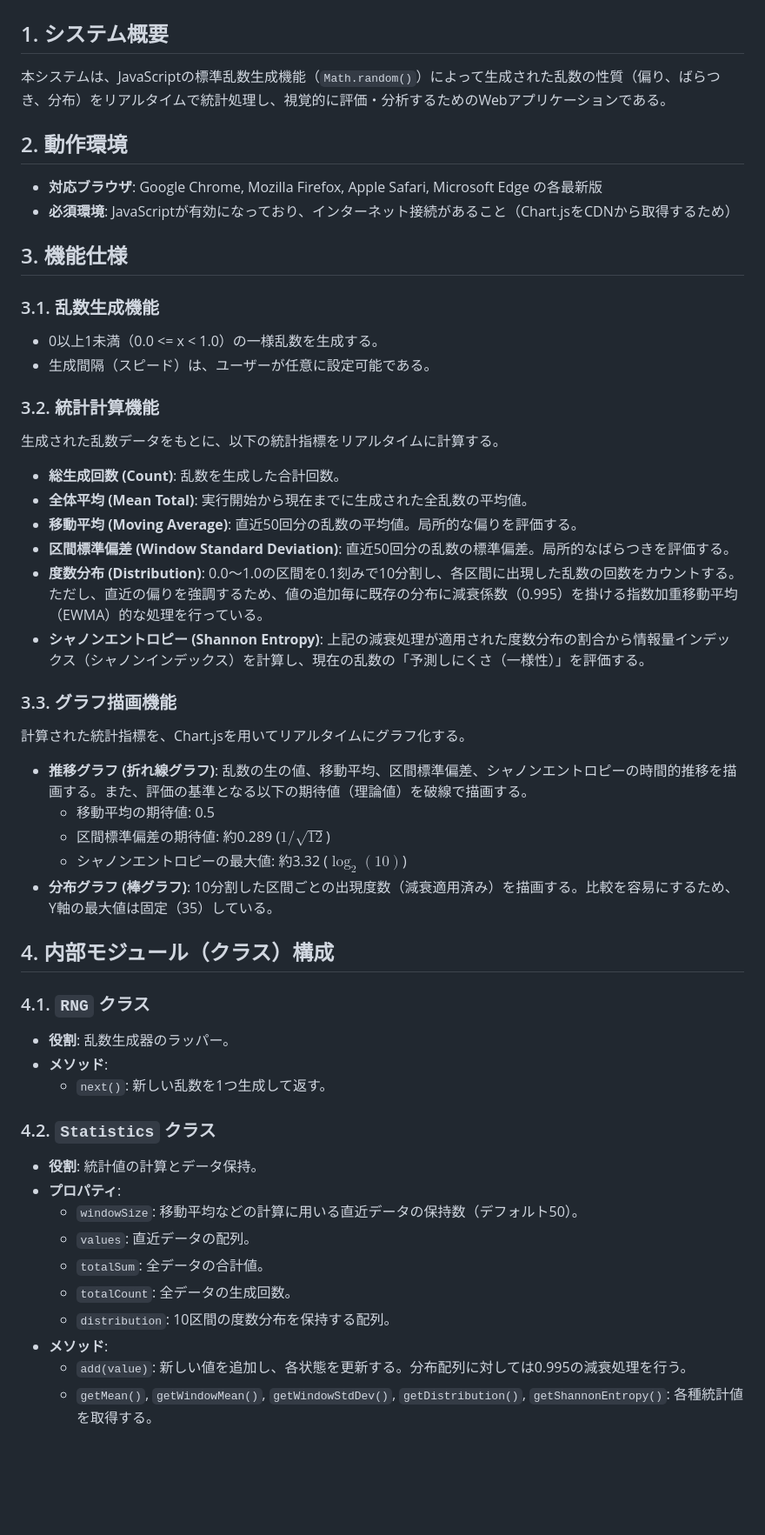
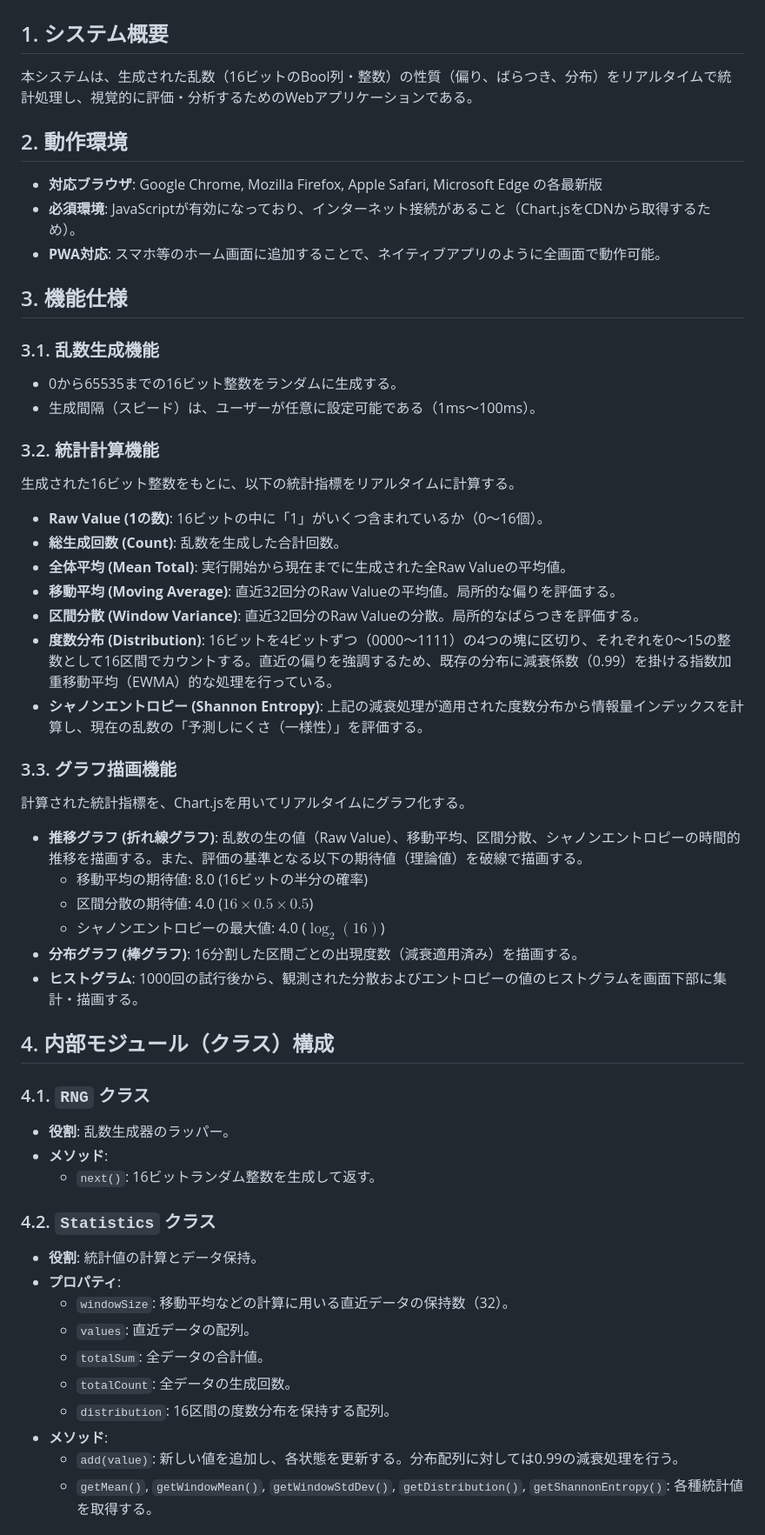
Before and after one commit to uhmin/RNG_analysis, a Markdown page: 仕様書.md, the part around one of its changes. Shown at 87% size. Drawn GitHub-style; blank space fills up the shorter version.

```diff
--- a/仕様書.md
+++ b/仕様書.md
@@ -1,52 +1,55 @@
 # 乱数評価アプリケーション 仕様書
 
 ## 1. システム概要
-本システムは、JavaScriptの標準乱数生成機能（`Math.random()`）によって生成された乱数の性質（偏り、ばらつき、分布）をリアルタイムで統計処理し、視覚的に評価・分析するためのWebアプリケーションである。
+本システムは、生成された乱数（16ビットのBool列・整数）の性質（偏り、ばらつき、分布）をリアルタイムで統計処理し、視覚的に評価・分析するためのWebアプリケーションである。
 
 ## 2. 動作環境
 *   **対応ブラウザ**: Google Chrome, Mozilla Firefox, Apple Safari, Microsoft Edge の各最新版
-*   **必須環境**: JavaScriptが有効になっており、インターネット接続があること（Chart.jsをCDNから取得するため）
+*   **必須環境**: JavaScriptが有効になっており、インターネット接続があること（Chart.jsをCDNから取得するため）。
+*   **PWA対応**: スマホ等のホーム画面に追加することで、ネイティブアプリのように全画面で動作可能。
 
 ## 3. 機能仕様
 
 ### 3.1. 乱数生成機能
-*   0以上1未満（0.0 <= x < 1.0）の一様乱数を生成する。
-*   生成間隔（スピード）は、ユーザーが任意に設定可能である。
+*   0から65535までの16ビット整数をランダムに生成する。
+*   生成間隔（スピード）は、ユーザーが任意に設定可能である（1ms〜100ms）。
 
 ### 3.2. 統計計算機能
-生成された乱数データをもとに、以下の統計指標をリアルタイムに計算する。
+生成された16ビット整数をもとに、以下の統計指標をリアルタイムに計算する。
+*   **Raw Value (1の数)**: 16ビットの中に「1」がいくつ含まれているか（0〜16個）。
 *   **総生成回数 (Count)**: 乱数を生成した合計回数。
-*   **全体平均 (Mean Total)**: 実行開始から現在までに生成された全乱数の平均値。
-*   **移動平均 (Moving Average)**: 直近50回分の乱数の平均値。局所的な偏りを評価する。
-*   **区間標準偏差 (Window Standard Deviation)**: 直近50回分の乱数の標準偏差。局所的なばらつきを評価する。
-*   **度数分布 (Distribution)**: 0.0〜1.0の区間を0.1刻みで10分割し、各区間に出現した乱数の回数をカウントする。ただし、直近の偏りを強調するため、値の追加毎に既存の分布に減衰係数（0.995）を掛ける指数加重移動平均（EWMA）的な処理を行っている。
-*   **シャノンエントロピー (Shannon Entropy)**: 上記の減衰処理が適用された度数分布の割合から情報量インデックス（シャノンインデックス）を計算し、現在の乱数の「予測しにくさ（一様性）」を評価する。
+*   **全体平均 (Mean Total)**: 実行開始から現在までに生成された全Raw Valueの平均値。
+*   **移動平均 (Moving Average)**: 直近32回分のRaw Valueの平均値。局所的な偏りを評価する。
+*   **区間分散 (Window Variance)**: 直近32回分のRaw Valueの分散。局所的なばらつきを評価する。
+*   **度数分布 (Distribution)**: 16ビットを4ビットずつ（0000〜1111）の4つの塊に区切り、それぞれを0〜15の整数として16区間でカウントする。直近の偏りを強調するため、既存の分布に減衰係数（0.99）を掛ける指数加重移動平均（EWMA）的な処理を行っている。
+*   **シャノンエントロピー (Shannon Entropy)**: 上記の減衰処理が適用された度数分布から情報量インデックスを計算し、現在の乱数の「予測しにくさ（一様性）」を評価する。
 
 ### 3.3. グラフ描画機能
 計算された統計指標を、Chart.jsを用いてリアルタイムにグラフ化する。
-*   **推移グラフ (折れ線グラフ)**: 乱数の生の値、移動平均、区間標準偏差、シャノンエントロピーの時間的推移を描画する。また、評価の基準となる以下の期待値（理論値）を破線で描画する。
-    *   移動平均の期待値: 0.5
-    *   区間標準偏差の期待値: 約0.289 ($1/\sqrt{12}$)
-    *   シャノンエントロピーの最大値: 約3.32 ($\log_2(10)$)
-*   **分布グラフ (棒グラフ)**: 10分割した区間ごとの出現度数（減衰適用済み）を描画する。比較を容易にするため、Y軸の最大値は固定（35）している。
+*   **推移グラフ (折れ線グラフ)**: 乱数の生の値（Raw Value）、移動平均、区間分散、シャノンエントロピーの時間的推移を描画する。また、評価の基準となる以下の期待値（理論値）を破線で描画する。
+    *   移動平均の期待値: 8.0 (16ビットの半分の確率)
+    *   区間分散の期待値: 4.0 ($16 \times 0.5 \times 0.5$)
+    *   シャノンエントロピーの最大値: 4.0 ($\log_2(16)$)
+*   **分布グラフ (棒グラフ)**: 16分割した区間ごとの出現度数（減衰適用済み）を描画する。
+*   **ヒストグラム**: 1000回の試行後から、観測された分散およびエントロピーの値のヒストグラムを画面下部に集計・描画する。
 
 ## 4. 内部モジュール（クラス）構成
 
 ### 4.1. `RNG` クラス
 *   **役割**: 乱数生成器のラッパー。
 *   **メソッド**:
-    *   `next()`: 新しい乱数を1つ生成して返す。
+    *   `next()`: 16ビットランダム整数を生成して返す。
 
 ### 4.2. `Statistics` クラス
 *   **役割**: 統計値の計算とデータ保持。
 *   **プロパティ**:
-    *   `windowSize`: 移動平均などの計算に用いる直近データの保持数（デフォルト50）。
+    *   `windowSize`: 移動平均などの計算に用いる直近データの保持数（32）。
     *   `values`: 直近データの配列。
     *   `totalSum`: 全データの合計値。
     *   `totalCount`: 全データの生成回数。
-    *   `distribution`: 10区間の度数分布を保持する配列。
+    *   `distribution`: 16区間の度数分布を保持する配列。
 *   **メソッド**:
-    *   `add(value)`: 新しい値を追加し、各状態を更新する。分布配列に対しては0.995の減衰処理を行う。
+    *   `add(value)`: 新しい値を追加し、各状態を更新する。分布配列に対しては0.99の減衰処理を行う。
     *   `getMean()`, `getWindowMean()`, `getWindowStdDev()`, `getDistribution()`, `getShannonEntropy()`: 各種統計値を取得する。
 
 ### 4.3. `App` クラス
```
Also changed, not shown: other parts of 仕様書.md (+2 -1 lines), ユーザーマニュアル.md (+29 -24 lines).
